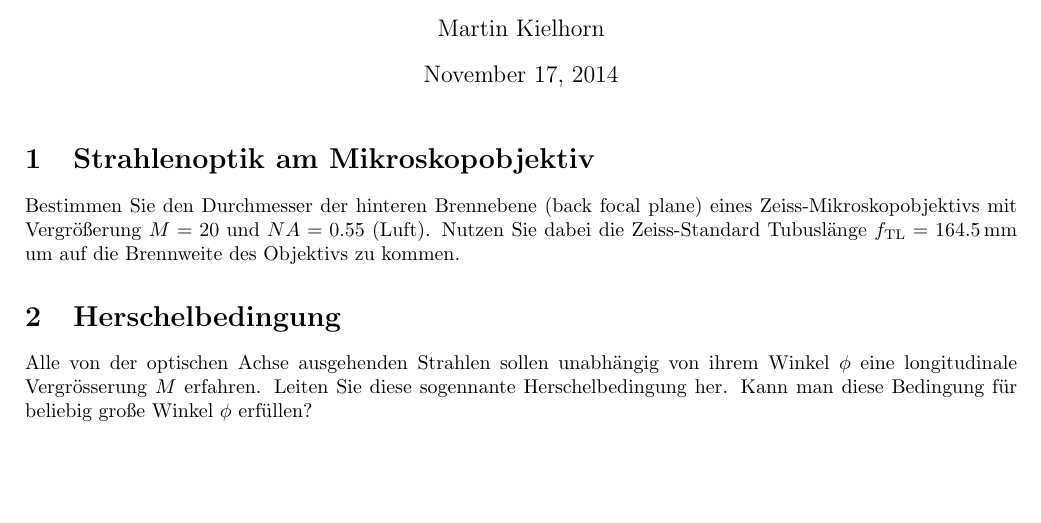
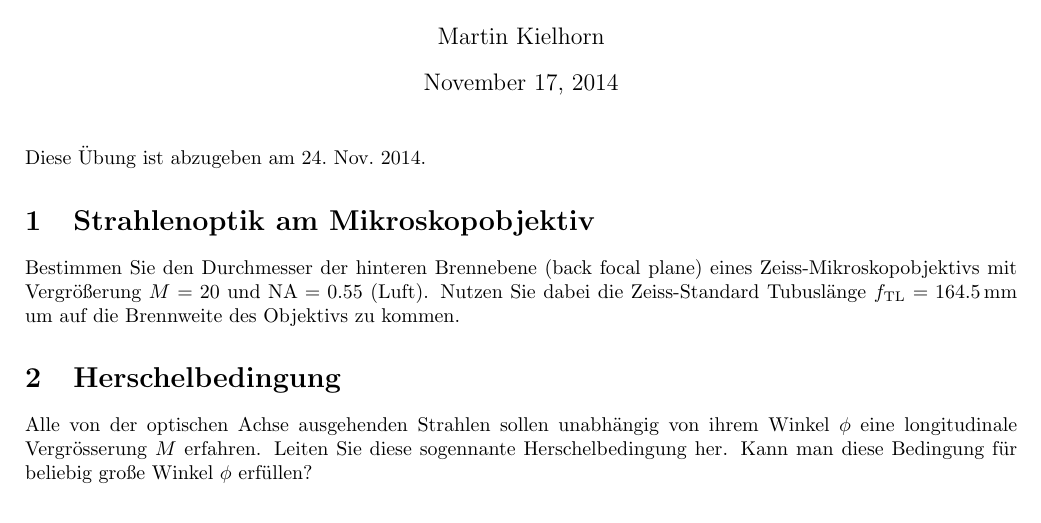
Before and after one commit to plops/mikroskopie-uebung, a LaTeX problem sheet (uebung3.tex): part of the page, cut so that both start at the same text, the shorter picture padded with empty space. Compiled offline with pdfLaTeX.

Commit message:
add dates to uebung3

```diff
--- a/uebung3.tex
+++ b/uebung3.tex
@@ -13,11 +13,12 @@
 \author{Martin Kielhorn}
 \title{\"Ubung 3 Licht-Mikroskopie (Prof. Heintzmann)}
 \maketitle
+\noindent Diese \"Ubung ist abzugeben am 24.~Nov.~2014.
 
 \section{Strahlenoptik am Mikroskopobjektiv}
 Bestimmen Sie den Durchmesser der hinteren Brennebene (back focal
 plane) eines Zeiss-Mikroskopobjektivs mit Vergr\"o\ss erung $M=20$ und
-$NA=0.55$ (Luft). Nutzen Sie dabei die Zeiss-Standard Tubusl\"ange
+$\textrm{NA}=0.55$ (Luft). Nutzen Sie dabei die Zeiss-Standard Tubusl\"ange
 $f_\textrm{TL}=\unit[164.5]{mm}$ um auf die Brennweite des Objektivs
 zu kommen.
 
```
Also changed, not shown: uebung3.tex (2 more changed lines).
